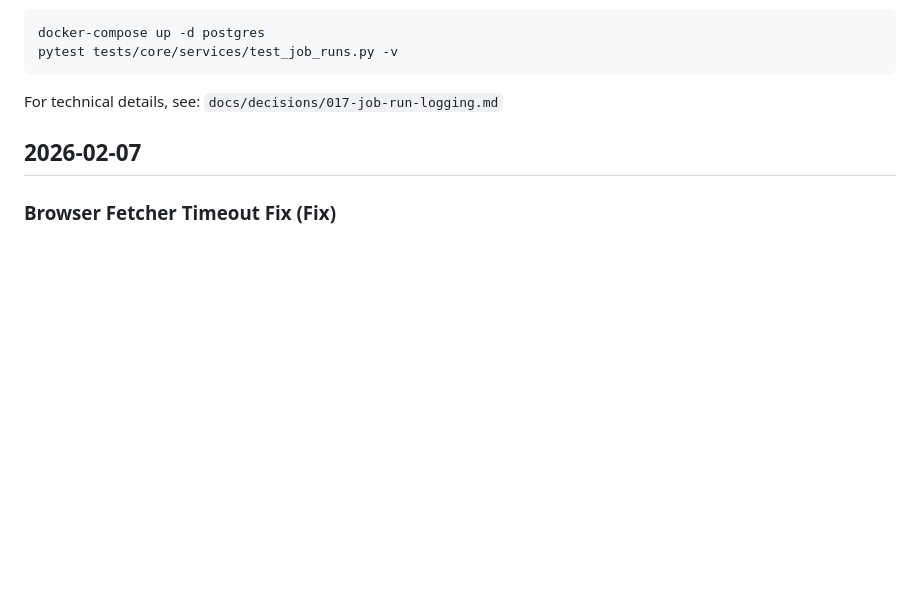
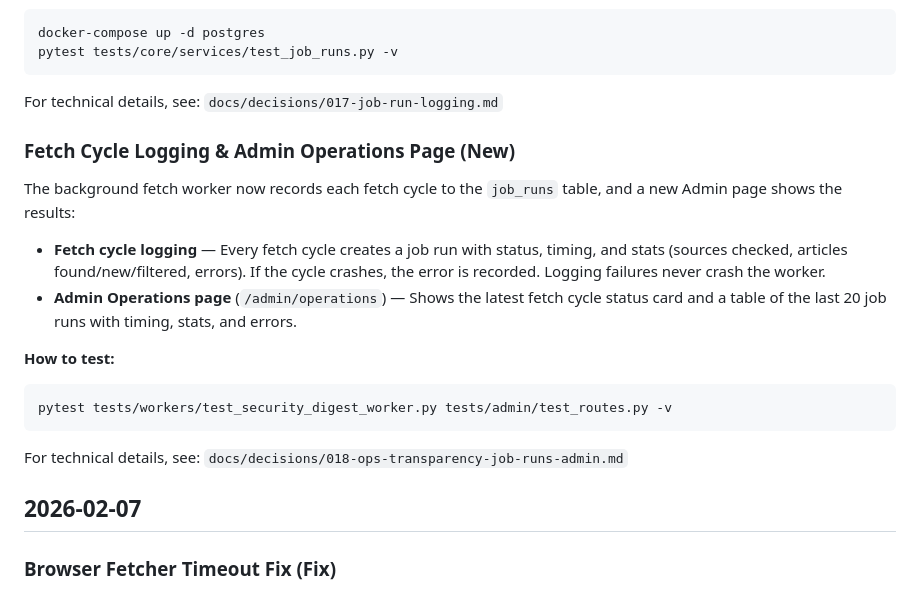
Before and after one commit to tolstuun/personal_assistant, a Markdown page: docs/changelog.md, the part around the change. Rendered like a GitHub page; blank space fills up the shorter version.

````diff
--- a/docs/changelog.md
+++ b/docs/changelog.md
@@ -32,6 +32,19 @@ pytest tests/core/services/test_job_runs.py -v
 ```
 
 For technical details, see: `docs/decisions/017-job-run-logging.md`
+
+### Fetch Cycle Logging & Admin Operations Page (New)
+The background fetch worker now records each fetch cycle to the `job_runs` table, and a new Admin page shows the results:
+
+- **Fetch cycle logging** — Every fetch cycle creates a job run with status, timing, and stats (sources checked, articles found/new/filtered, errors). If the cycle crashes, the error is recorded. Logging failures never crash the worker.
+- **Admin Operations page** (`/admin/operations`) — Shows the latest fetch cycle status card and a table of the last 20 job runs with timing, stats, and errors.
+
+**How to test:**
+```bash
+pytest tests/workers/test_security_digest_worker.py tests/admin/test_routes.py -v
+```
+
+For technical details, see: `docs/decisions/018-ops-transparency-job-runs-admin.md`
 
 ## 2026-02-07
 
````
Also changed, not shown: ARCHITECTURE.md (+17 -18 lines), docs/decisions/018-ops-transparency-job-runs-admin.md (added, +51 -0 lines).
